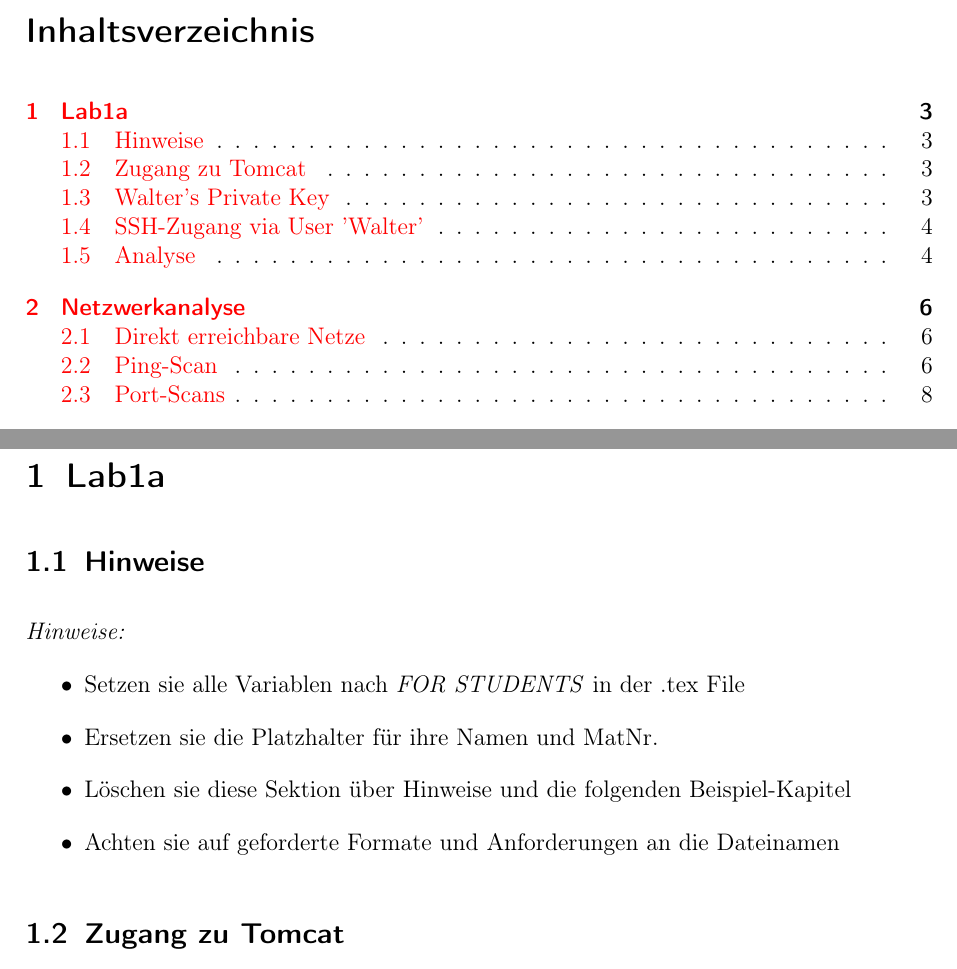
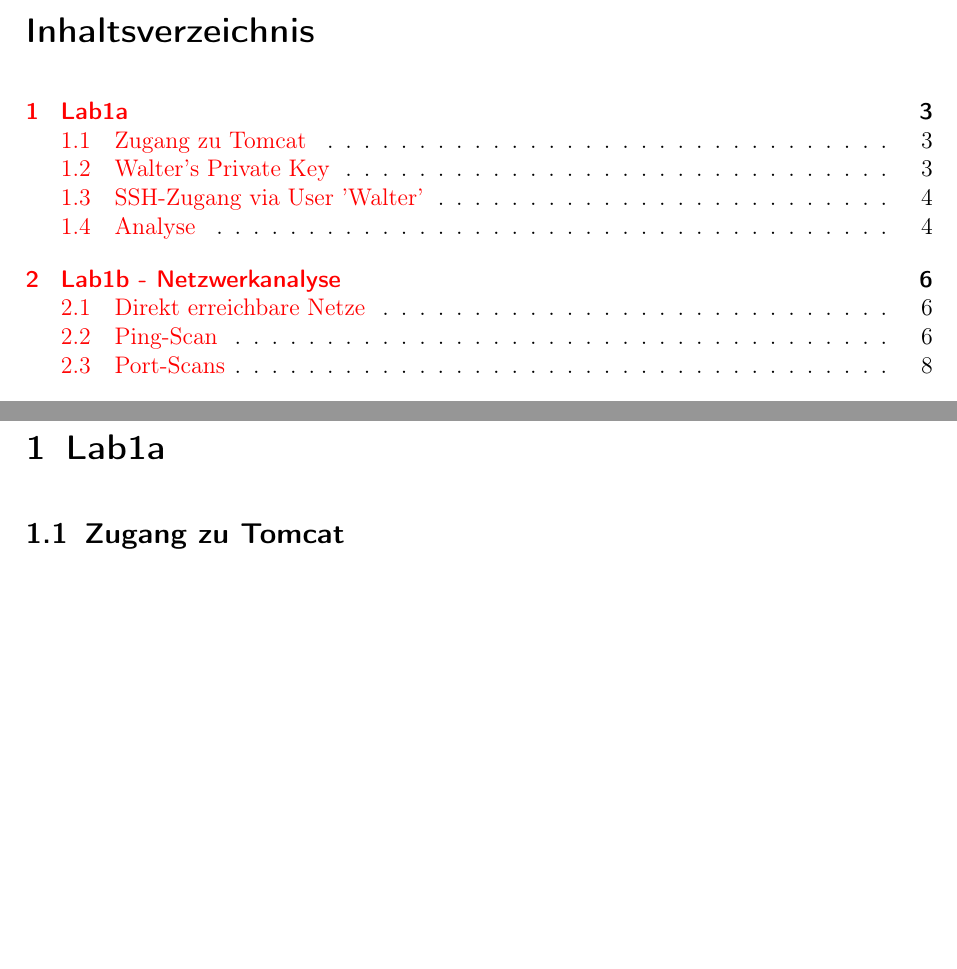
Before and after one commit to DavidMihola/ESSE-LAB1, a LaTeX document (protokoll.tex, which reads lab1a.tex): two parts of pages 2 and 3 of 19, joined at a grey line, cut so that both start at the same text, the shorter picture padded with empty space. Compiled offline with pdfLaTeX.

Commit message:
changed a few things in latex-docs

```diff
--- a/lab1a.tex
+++ b/lab1a.tex
@@ -1,13 +1,4 @@
 \section{Lab1a}
-
-\subsection{Hinweise}
-\emph{Hinweise:}
-\begin{itemize}
-    \item Setzen sie alle Variablen nach \emph{FOR STUDENTS} in der .tex File
-    \item Ersetzen sie die Platzhalter für ihre Namen und MatNr.
-    \item Löschen sie diese Sektion über Hinweise und die folgenden Beispiel-Kapitel
-    \item Achten sie auf geforderte Formate und Anforderungen an die Dateinamen
-\end{itemize}
 
 \subsection{Zugang zu Tomcat}
 Den Zugang zum Tomcat-Server erhält man sehr leicht - zumindest unter Linux. Alle Arbeiten wurden unter Linux
```
Also changed, not shown: lab1b.tex (+1 -1 lines).
